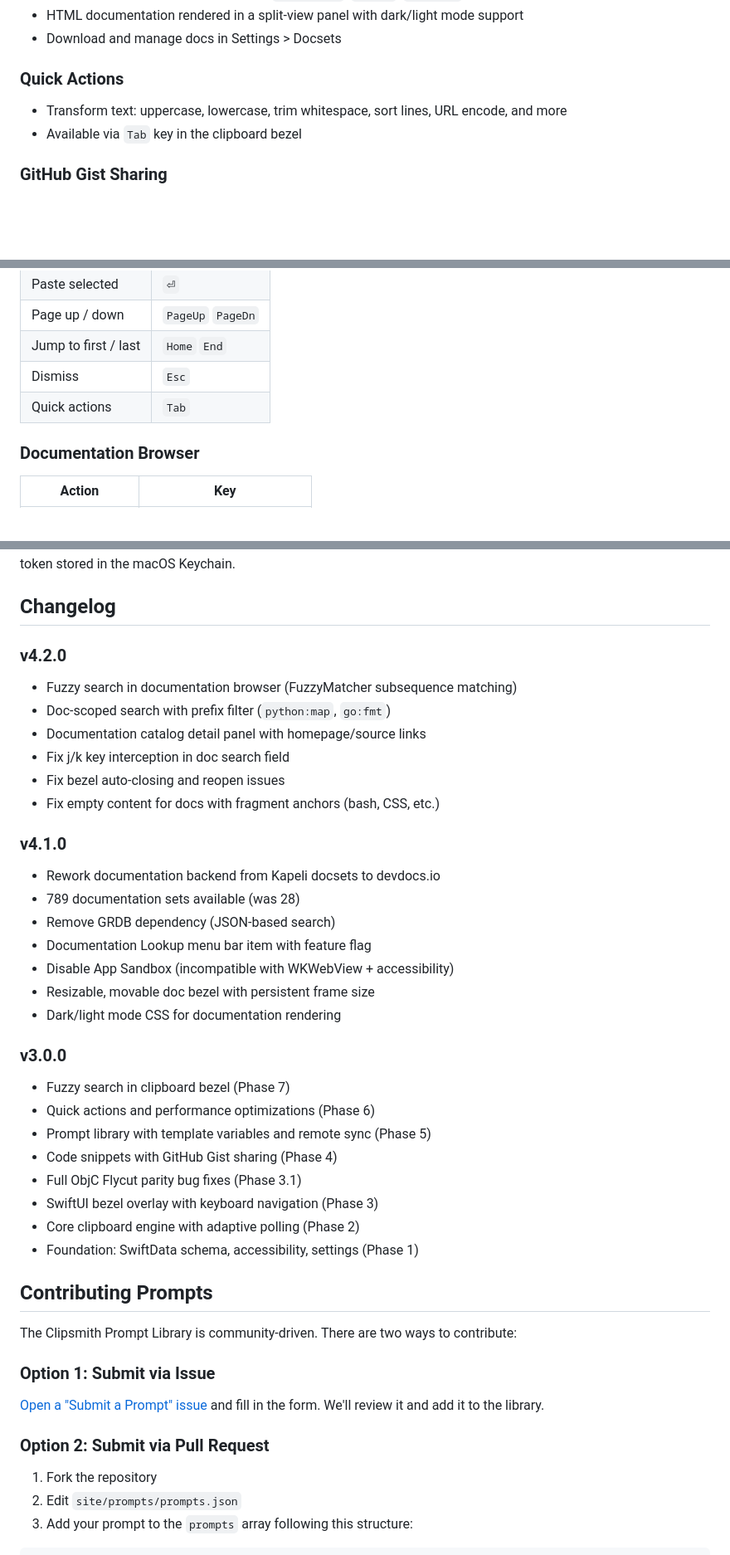
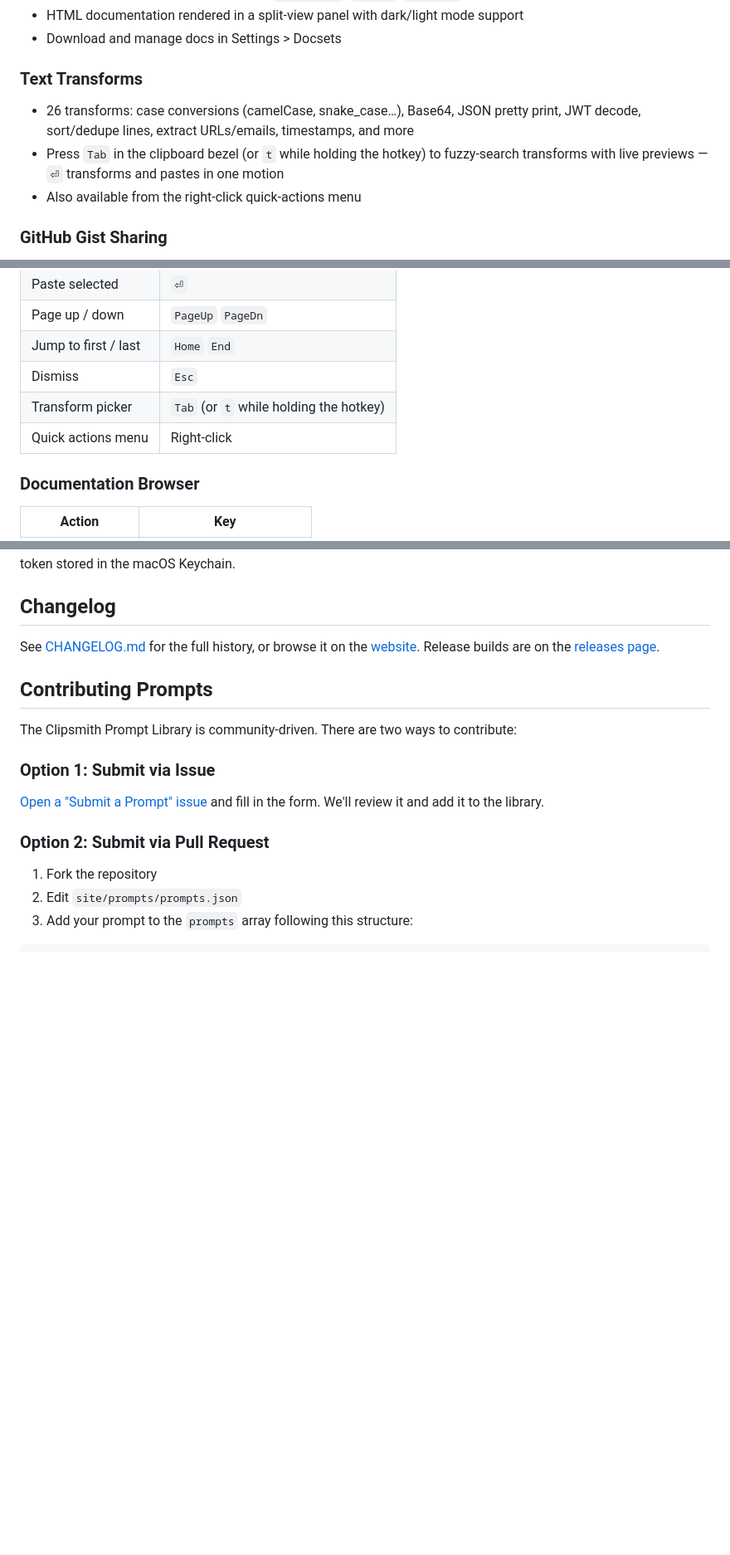
Before and after one commit to haad/Clipsmith, a Markdown page: README.md, 3 parts joined by grey strips. Shown at 83% size. Drawn GitHub-style; blank space fills up the shorter version.

Commit message:
docs(readme): add download/website/changelog links; fix license (PolyForm, not MIT); drop stale embedded changelog; document transform picker
Co-Authored-By: Claude Fable 5 <noreply@anthropic.com>

```diff
--- a/README.md
+++ b/README.md
@@ -32,9 +34,10 @@ Clipsmith keeps your clipboard history, code snippets, AI prompts, and offline d
 - HTML documentation rendered in a split-view panel with dark/light mode support
 - Download and manage docs in Settings > Docsets
 
-### Quick Actions
-- Transform text: uppercase, lowercase, trim whitespace, sort lines, URL encode, and more
-- Available via `Tab` key in the clipboard bezel
+### Text Transforms
+- 26 transforms: case conversions (camelCase, snake_case…), Base64, JSON pretty print, JWT decode, sort/dedupe lines, extract URLs/emails, timestamps, and more
+- Press `Tab` in the clipboard bezel (or `t` while holding the hotkey) to fuzzy-search transforms with live previews — `⏎` transforms and pastes in one motion
+- Also available from the right-click quick-actions menu
 
 ### GitHub Gist Sharing
 - Share any clipping or snippet as a GitHub Gist
@@ -65,7 +68,8 @@ All shortcuts are configurable in Settings > Shortcuts.
 | Page up / down | `PageUp` `PageDn` |
 | Jump to first / last | `Home` `End` |
 | Dismiss | `Esc` |
-| Quick actions | `Tab` |
+| Transform picker | `Tab` (or `t` while holding the hotkey) |
+| Quick actions menu | Right-click |
 
 ### Documentation Browser
 
@@ -119,32 +123,7 @@ All data stays on your Mac. No cloud sync, no analytics, no tracking. GitHub Gis
 
 ## Changelog
 
-### v4.2.0
-- Fuzzy search in documentation browser (FuzzyMatcher subsequence matching)
-- Doc-scoped search with prefix filter (`python:map`, `go:fmt`)
-- Documentation catalog detail panel with homepage/source links
-- Fix j/k key interception in doc search field
-- Fix bezel auto-closing and reopen issues
-- Fix empty content for docs with fragment anchors (bash, CSS, etc.)
-
-### v4.1.0
-- Rework documentation backend from Kapeli docsets to devdocs.io
-- 789 documentation sets available (was 28)
-- Remove GRDB dependency (JSON-based search)
-- Documentation Lookup menu bar item with feature flag
-- Disable App Sandbox (incompatible with WKWebView + accessibility)
-- Resizable, movable doc bezel with persistent frame size
-- Dark/light mode CSS for documentation rendering
-
-### v3.0.0
-- Fuzzy search in clipboard bezel (Phase 7)
-- Quick actions and performance optimizations (Phase 6)
-- Prompt library with template variables and remote sync (Phase 5)
-- Code snippets with GitHub Gist sharing (Phase 4)
-- Full ObjC Flycut parity bug fixes (Phase 3.1)
-- SwiftUI bezel overlay with keyboard navigation (Phase 3)
-- Core clipboard engine with adaptive polling (Phase 2)
-- Foundation: SwiftData schema, accessibility, settings (Phase 1)
+See [CHANGELOG.md](CHANGELOG.md) for the full history, or browse it on the [website](https://haad.github.io/Clipsmith/#changelog). Release builds are on the [releases page](https://github.com/haad/Clipsmith/releases).
 
 ## Contributing Prompts
 
```
Also changed, not shown: other parts of README.md (+3 -1 lines).
